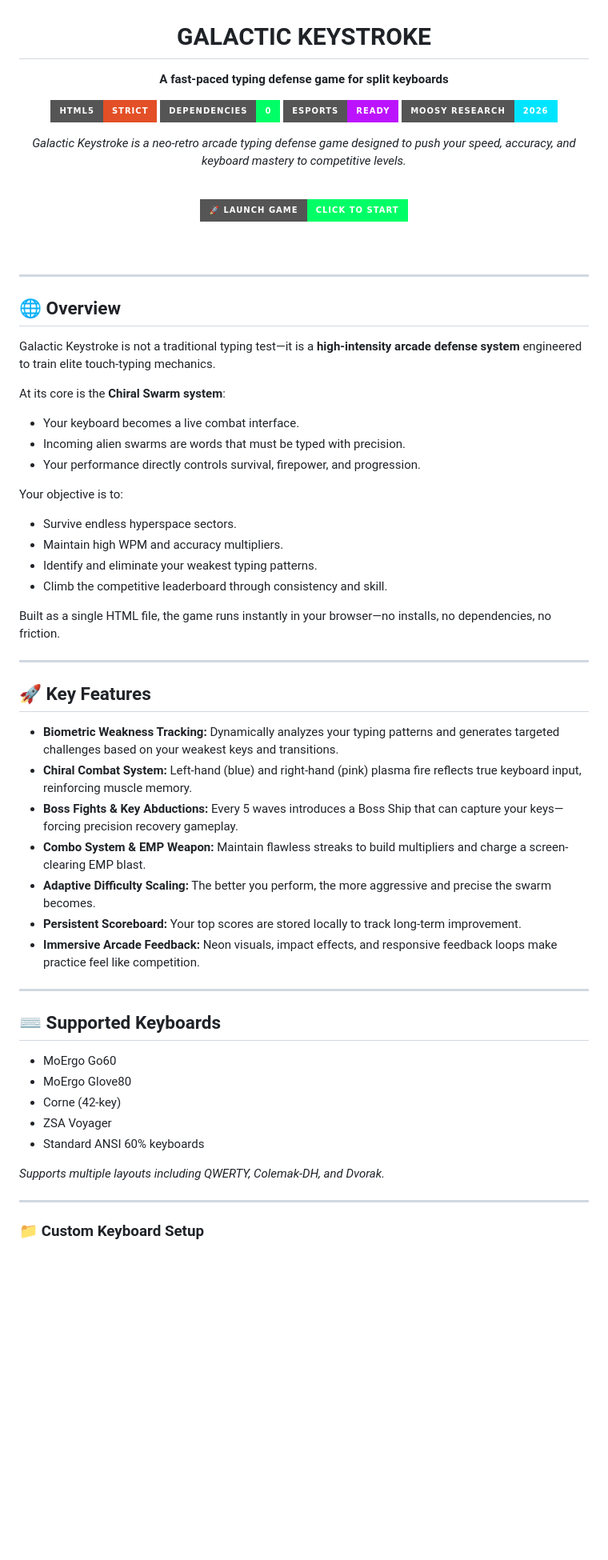
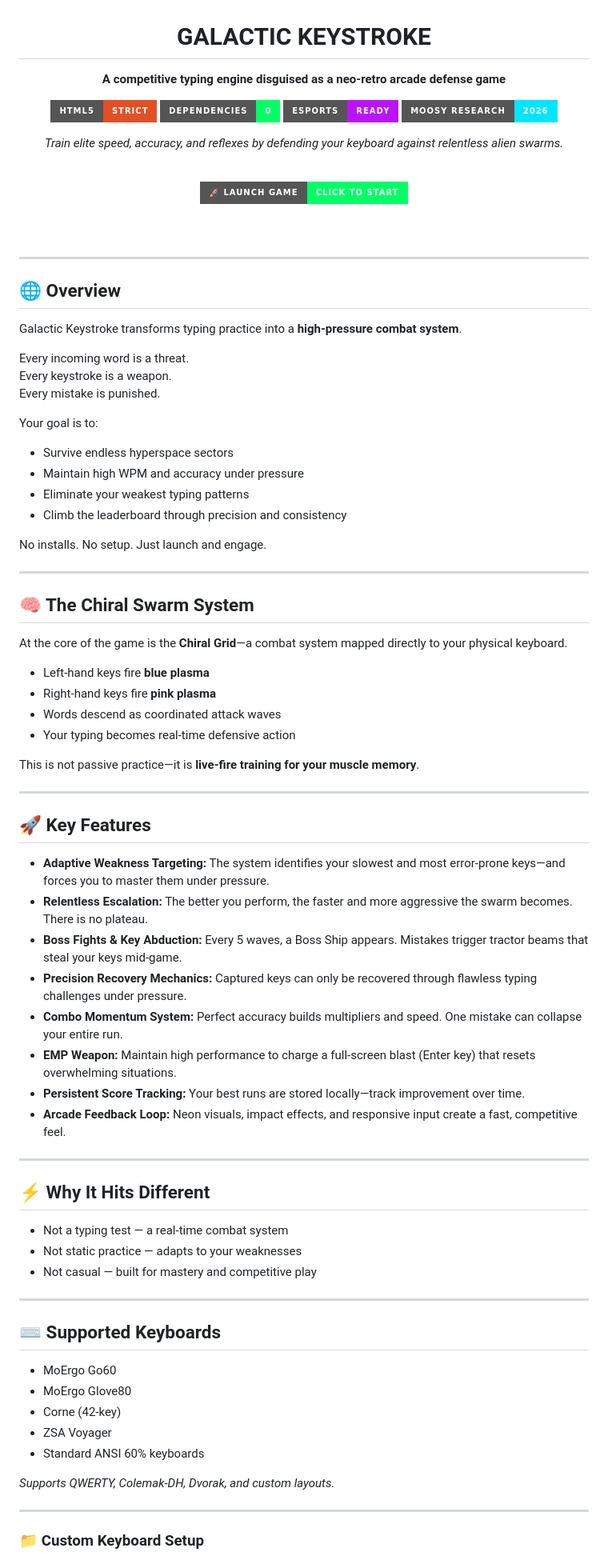
Before and after one commit to moosylog/galactic, a Markdown page: README.md, the part around one of its changes. Shown at 80% size. Rendered like a GitHub page; badges without logos; blank space fills up the shorter version.

```diff
--- a/README.md
+++ b/README.md
@@ -1,14 +1,14 @@
 <div align="center">
 
 # GALACTIC KEYSTROKE
-**A fast-paced typing defense game for split keyboards**
+**A competitive typing engine disguised as a neo-retro arcade defense game**
 
 [![HTML5](https://img.shields.io/badge/HTML5-Strict-E34F26?style=for-the-badge&logo=html5&logoColor=white)](#)
 [![Zero Dependencies](https://img.shields.io/badge/Dependencies-0-00FF66?style=for-the-badge)](#)
 [![eSports Ready](https://img.shields.io/badge/eSports-Ready-BC13FE?style=for-the-badge)](#)
 [![Moosy Research](https://img.shields.io/badge/Moosy_Research-2026-00E5FF?style=for-the-badge)](#)
 
-*Galactic Keystroke is a neo-retro arcade typing defense game designed to push your speed, accuracy, and keyboard mastery to competitive levels.*
+*Train elite speed, accuracy, and reflexes by defending your keyboard against relentless alien swarms.*
 
 <br>
 
@@ -27,32 +27,53 @@
 
 ## 🌐 Overview
 
-Galactic Keystroke is not a traditional typing test—it is a **high-intensity arcade defense system** engineered to train elite touch-typing mechanics.
+Galactic Keystroke transforms typing practice into a **high-pressure combat system**.
 
-At its core is the **Chiral Swarm system**:
-- Your keyboard becomes a live combat interface.
-- Incoming alien swarms are words that must be typed with precision.
-- Your performance directly controls survival, firepower, and progression.
+Every incoming word is a threat.
+Every keystroke is a weapon.
+Every mistake is punished.
 
-Your objective is to:
-- Survive endless hyperspace sectors.
-- Maintain high WPM and accuracy multipliers.
-- Identify and eliminate your weakest typing patterns.
-- Climb the competitive leaderboard through consistency and skill.
+Your goal is to:
+- Survive endless hyperspace sectors
+- Maintain high WPM and accuracy under pressure
+- Eliminate your weakest typing patterns
+- Climb the leaderboard through precision and consistency
 
-Built as a single HTML file, the game runs instantly in your browser—no installs, no dependencies, no friction.
+No installs. No setup. Just launch and engage.
+
+---
+
+## 🧠 The Chiral Swarm System
+
+At the core of the game is the **Chiral Grid**—a combat system mapped directly to your physical keyboard.
+
+- Left-hand keys fire **blue plasma**
+- Right-hand keys fire **pink plasma**
+- Words descend as coordinated attack waves
+- Your typing becomes real-time defensive action
+
+This is not passive practice—it is **live-fire training for your muscle memory**.
 
 ---
 
 ## 🚀 Key Features
 
-* **Biometric Weakness Tracking:** Dynamically analyzes your typing patterns and generates targeted challenges based on your weakest keys and transitions.
-* **Chiral Combat System:** Left-hand (blue) and right-hand (pink) plasma fire reflects true keyboard input, reinforcing muscle memory.
-* **Boss Fights & Key Abductions:** Every 5 waves introduces a Boss Ship that can capture your keys—forcing precision recovery gameplay.
-* **Combo System & EMP Weapon:** Maintain flawless streaks to build multipliers and charge a screen-clearing EMP blast.
-* **Adaptive Difficulty Scaling:** The better you perform, the more aggressive and precise the swarm becomes.
-* **Persistent Scoreboard:** Your top scores are stored locally to track long-term improvement.
-* **Immersive Arcade Feedback:** Neon visuals, impact effects, and responsive feedback loops make practice feel like competition.
+* **Adaptive Weakness Targeting:** The system identifies your slowest and most error-prone keys—and forces you to master them under pressure.
+* **Relentless Escalation:** The better you perform, the faster and more aggressive the swarm becomes. There is no plateau.
+* **Boss Fights & Key Abduction:** Every 5 waves, a Boss Ship appears. Mistakes trigger tractor beams that steal your keys mid-game.
+* **Precision Recovery Mechanics:** Captured keys can only be recovered through flawless typing challenges under pressure.
+* **Combo Momentum System:** Perfect accuracy builds multipliers and speed. One mistake can collapse your entire run.
+* **EMP Weapon:** Maintain high performance to charge a full-screen blast (Enter key) that resets overwhelming situations.
+* **Persistent Score Tracking:** Your best runs are stored locally—track improvement over time.
+* **Arcade Feedback Loop:** Neon visuals, impact effects, and responsive input create a fast, competitive feel.
+
+---
+
+## ⚡ Why It Hits Different
+
+- Not a typing test — a real-time combat system
+- Not static practice — adapts to your weaknesses
+- Not casual — built for mastery and competitive play
 
 ---
 
@@ -64,7 +85,7 @@ Built as a single HTML file, the game runs instantly in your browser—no instal
 * ZSA Voyager
 * Standard ANSI 60% keyboards
 
-*Supports multiple layouts including QWERTY, Colemak-DH, and Dvorak.*
+*Supports QWERTY, Colemak-DH, Dvorak, and custom layouts.*
 
 ---
 
```
Also changed, not shown: other parts of README.md (+16 -16 lines).
